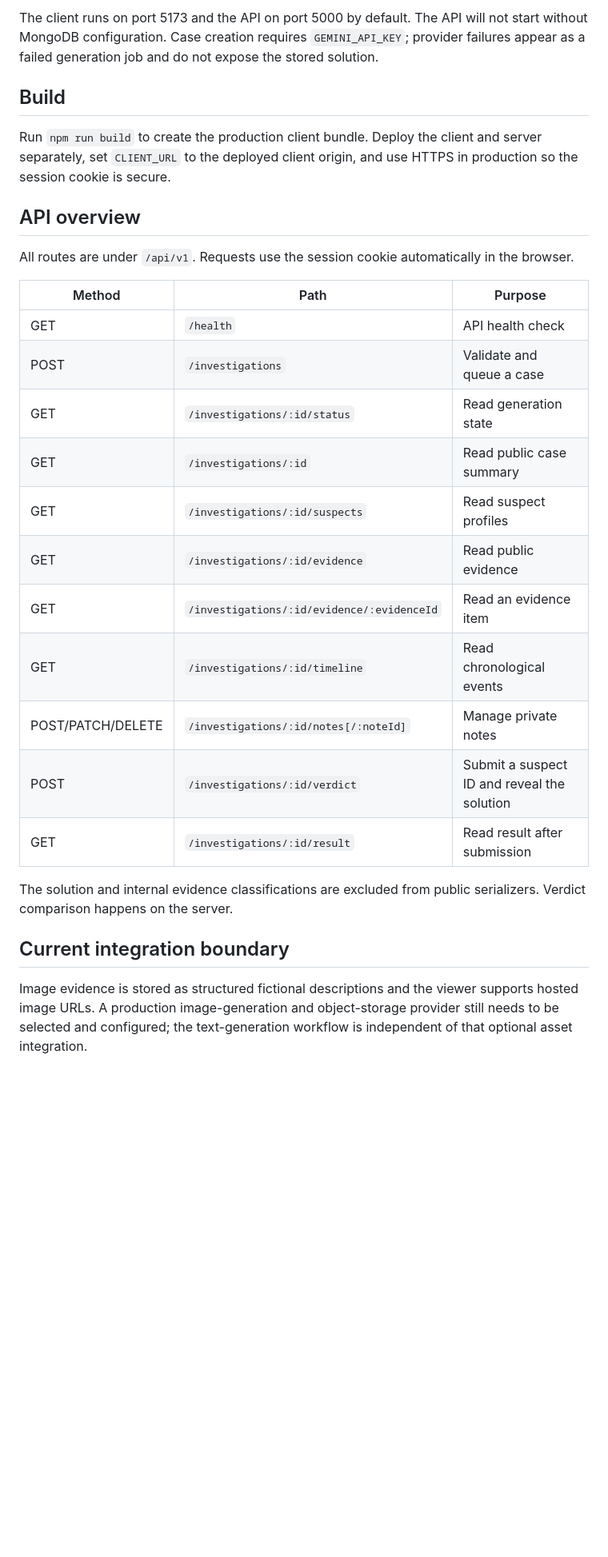
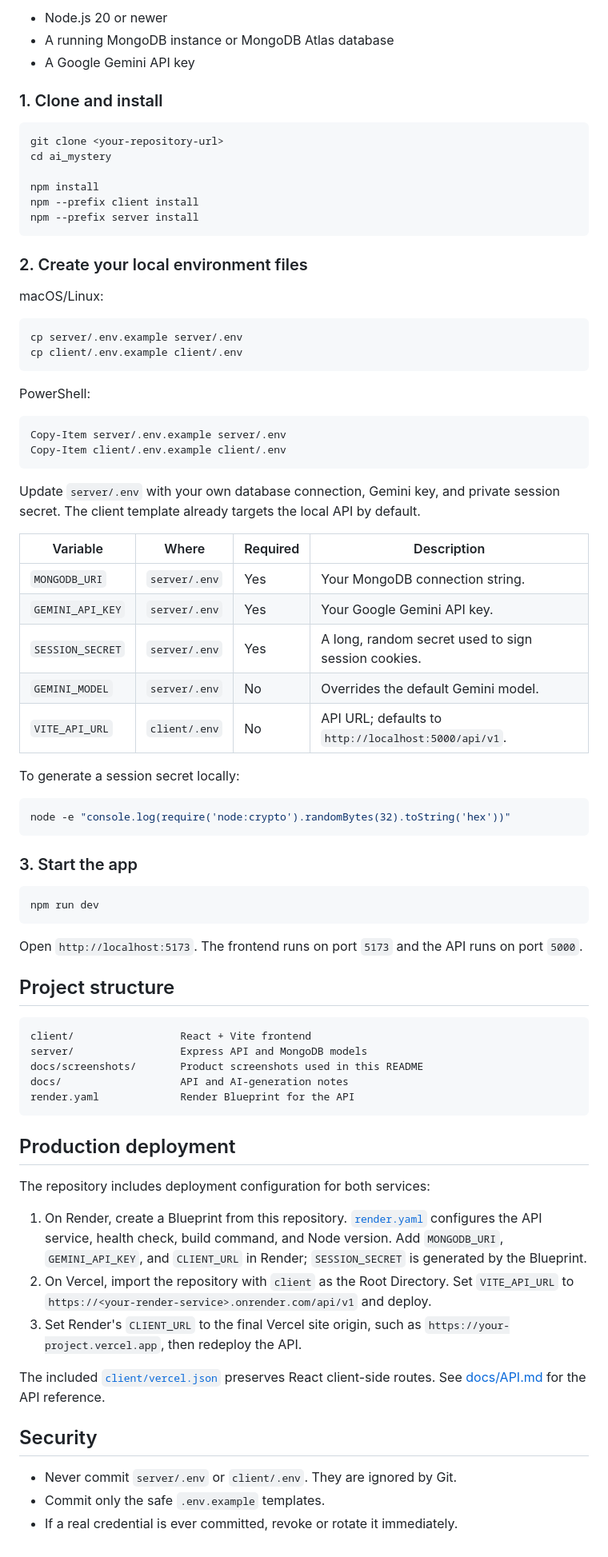
Before and after one commit to Adithya20426/ai-mystery-room, a Markdown page: README.md, the part around one of its changes. Shown at 80% size. Drawn GitHub-style; blank space fills up the shorter version.

````diff
--- a/README.md
+++ b/README.md
@@ -23,30 +41,81 @@ AI Mystery Room is a fictional investigation experience: a player supplies a pre
 
-The client runs on port 5173 and the API on port 5000 by default. The API will not start without MongoDB configuration. Case creation requires `GEMINI_API_KEY`; provider failures appear as a failed generation job and do not expose the stored solution.
+- Node.js 20 or newer
+- A running MongoDB instance or MongoDB Atlas database
+- A Google Gemini API key
 
-## Build
+### 1. Clone and install
 
-Run `npm run build` to create the production client bundle. Deploy the client and server separately, set `CLIENT_URL` to the deployed client origin, and use HTTPS in production so the session cookie is secure.
+```bash
+git clone <your-repository-url>
+cd ai_mystery
 
-## API overview
+npm install
+npm --prefix client install
+npm --prefix server install
+```
 
-All routes are under `/api/v1`. Requests use the session cookie automatically in the browser.
+### 2. Create your local environment files
 
-| Method | Path | Purpose |
-| --- | --- | --- |
-| GET | `/health` | API health check |
-| POST | `/investigations` | Validate and queue a case |
-| GET | `/investigations/:id/status` | Read generation state |
-| GET | `/investigations/:id` | Read public case summary |
-| GET | `/investigations/:id/suspects` | Read suspect profiles |
-| GET | `/investigations/:id/evidence` | Read public evidence |
-| GET | `/investigations/:id/evidence/:evidenceId` | Read an evidence item |
-| GET | `/investigations/:id/timeline` | Read chronological events |
-| POST/PATCH/DELETE | `/investigations/:id/notes[/:noteId]` | Manage private notes |
-| POST | `/investigations/:id/verdict` | Submit a suspect ID and reveal the solution |
-| GET | `/investigations/:id/result` | Read result after submission |
+macOS/Linux:
 
-The solution and internal evidence classifications are excluded from public serializers. Verdict comparison happens on the server.
+```bash
+cp server/.env.example server/.env
+cp client/.env.example client/.env
+```
 
-## Current integration boundary
+PowerShell:
 
-Image evidence is stored as structured fictional descriptions and the viewer supports hosted image URLs. A production image-generation and object-storage provider still needs to be selected and configured; the text-generation workflow is independent of that optional asset integration.
+```powershell
+Copy-Item server/.env.example server/.env
+Copy-Item client/.env.example client/.env
+```
+
+Update `server/.env` with your own database connection, Gemini key, and private session secret. The client template already targets the local API by default.
+
+| Variable | Where | Required | Description |
+| --- | --- | --- | --- |
+| `MONGODB_URI` | `server/.env` | Yes | Your MongoDB connection string. |
+| `GEMINI_API_KEY` | `server/.env` | Yes | Your Google Gemini API key. |
+| `SESSION_SECRET` | `server/.env` | Yes | A long, random secret used to sign session cookies. |
+| `GEMINI_MODEL` | `server/.env` | No | Overrides the default Gemini model. |
+| `VITE_API_URL` | `client/.env` | No | API URL; defaults to `http://localhost:5000/api/v1`. |
+
+To generate a session secret locally:
+
+```bash
+node -e "console.log(require('node:crypto').randomBytes(32).toString('hex'))"
+```
+
+### 3. Start the app
+
+```bash
+npm run dev
+```
+
+Open `http://localhost:5173`. The frontend runs on port `5173` and the API runs on port `5000`.
+
+## Project structure
+
+```text
+client/                 React + Vite frontend
+server/                 Express API and MongoDB models
+docs/screenshots/       Product screenshots used in this README
+docs/                   API and AI-generation notes
+render.yaml             Render Blueprint for the API
+```
+
+## Production deployment
+
+The repository includes deployment configuration for both services:
+
+1. On Render, create a Blueprint from this repository. [`render.yaml`](render.yaml) configures the API service, health check, build command, and Node version. Add `MONGODB_URI`, `GEMINI_API_KEY`, and `CLIENT_URL` in Render; `SESSION_SECRET` is generated by the Blueprint.
+2. On Vercel, import the repository with `client` as the Root Directory. Set `VITE_API_URL` to `https://<your-render-service>.onrender.com/api/v1` and deploy.
+3. Set Render's `CLIENT_URL` to the final Vercel site origin, such as `https://your-project.vercel.app`, then redeploy the API.
+
+The included [`client/vercel.json`](client/vercel.json) preserves React client-side routes. See [docs/API.md](docs/API.md) for the API reference.
+
+## Security
+
+- Never commit `server/.env` or `client/.env`. They are ignored by Git.
+- Commit only the safe `.env.example` templates.
+- If a real credential is ever committed, revoke or rotate it immediately.
````
Also changed, not shown: other parts of README.md (+32 -14 lines), docs/screenshots/case-create.png (added), docs/screenshots/case-generating.png (added), docs/screenshots/investigation-accuse.png (added), docs/screenshots/investigation-result.png (added), docs/screenshots/investigation.png (added), 9 other files.
